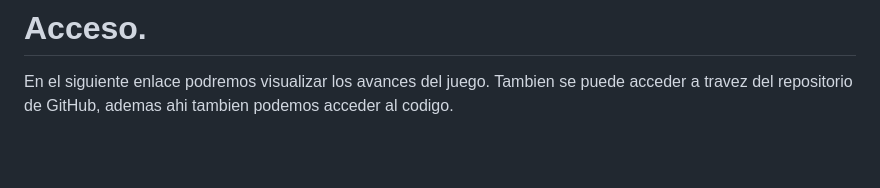
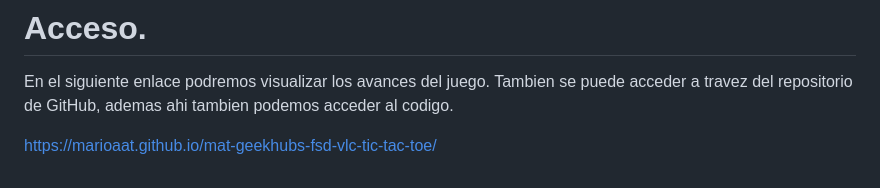
Before and after one commit to MarioAAT/mat-geekhubs-fsd-vlc-tic-tac-toe, a Markdown page: README.md, the part around the change. GitHub-like rendering; blank space fills up the shorter version.

```diff
--- a/README.md
+++ b/README.md
@@ -56,3 +56,5 @@ En este proyecto hemos replicado el famoso juego TIC TAC TOE. La interfaz se ha
 # Acceso.
 
  En el siguiente enlace podremos visualizar los avances del juego. Tambien se puede acceder a travez del repositorio de GitHub, ademas ahi tambien podemos acceder al codigo.
+
+ https://marioaat.github.io/mat-geekhubs-fsd-vlc-tic-tac-toe/
```
